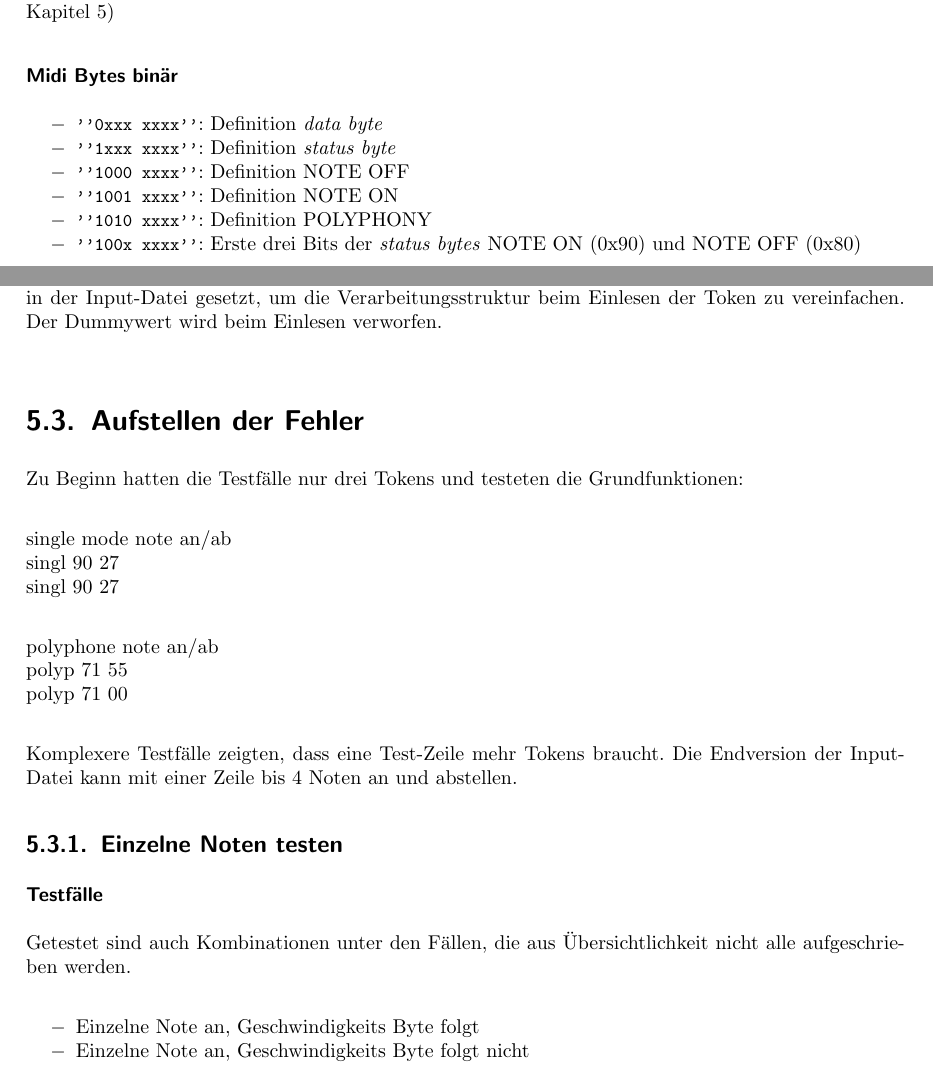
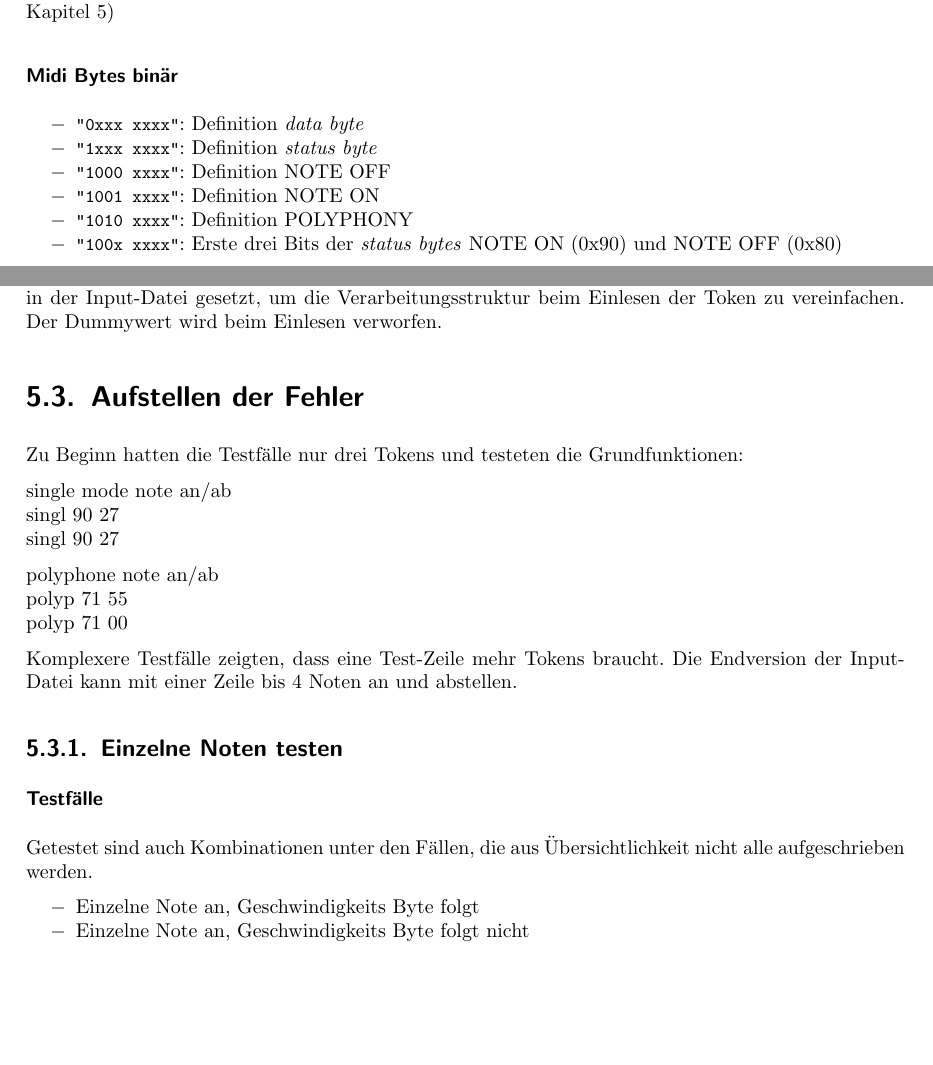
Before and after one commit to coolt/zhaw-pa_docu, a LaTeX thesis (doc.tex, which reads content/midicontrol.tex, content/testbench.tex): two parts of pages 19 and 31 of 43, joined at a grey line, cut so that both start at the same text, the shorter picture padded with empty space. Compiled offline with pdfLaTeX; an older LaTeX class or package is replaced by its successor.

Commit message:
use the correct typographic quotes

```diff
--- a/content/midicontrol.tex
+++ b/content/midicontrol.tex
@@ -46,12 +46,12 @@ Diese Anforderung ist wichtig beim Implementieren der \textit{finate state machi
 \subsubsection*{Midi Bytes binär}\label{midi_binaer}
 
 \begin{itemize}
-	\item \lstinline|''0xxx xxxx''|: Definition \textit{data byte}
-	\item \lstinline|''1xxx xxxx''|: Definition \textit{status byte}
-	\item \lstinline|''1000 xxxx''|: Definition NOTE OFF
-	\item \lstinline|''1001 xxxx''|: Definition NOTE ON
-	\item \lstinline|''1010 xxxx''|: Definition POLYPHONY
-	\item \lstinline|''100x xxxx''|: Erste drei Bits der \textit{status bytes} NOTE ON (0x90) und NOTE OFF (0x80)
+	\item \lstinline|"0xxx xxxx"|: Definition \textit{data byte}
+	\item \lstinline|"1xxx xxxx"|: Definition \textit{status byte}
+	\item \lstinline|"1000 xxxx"|: Definition NOTE OFF
+	\item \lstinline|"1001 xxxx"|: Definition NOTE ON
+	\item \lstinline|"1010 xxxx"|: Definition POLYPHONY
+	\item \lstinline|"100x xxxx"|: Erste drei Bits der \textit{status bytes} NOTE ON (0x90) und NOTE OFF (0x80)
 \end{itemize}
 %---5.2-----------------------------------------------------------------------
 \newpage
--- a/content/testbench.tex
+++ b/content/testbench.tex
@@ -56,27 +56,28 @@ mode\_s	& Dummy & Status & Note & Status & Note & Status & Note & Dummy & Dummy
 \end{tabular}
 }
 
-Dummy ist die Bezeichnung für das Einlesen nicht relevanter Werte. Diese nicht relevanten Werte sind in der Input-Datei gesetzt, um die Verarbeitungsstruktur beim Einlesen der Token zu vereinfachen. Der Dummywert wird beim Einlesen verworfen.\\
+Dummy ist die Bezeichnung für das Einlesen nicht relevanter Werte. Diese nicht relevanten Werte sind in der Input-Datei gesetzt, um die Verarbeitungsstruktur beim Einlesen der Token zu vereinfachen. Der Dummywert wird beim Einlesen verworfen.
 
 \section{Aufstellen der Fehler}\label{sec.testbench_fehler}
 
-Zu Beginn hatten die Testfälle nur drei Tokens und testeten die Grundfunktionen:\\
+Zu Beginn hatten die Testfälle nur drei Tokens und testeten die Grundfunktionen:
 
 single mode note an/ab\\
 singl 90 27\\
-singl 90 27\\
+singl 90 27
 
 polyphone note an/ab\\
 polyp 71 55\\
-polyp 71 00\\
+polyp 71 00
 
 Komplexere Testfälle zeigten, dass eine Test-Zeile mehr Tokens braucht. Die Endversion der Input-Datei kann mit einer Zeile bis 4 Noten an und abstellen.
-
 
 \subsection{Einzelne Noten testen}
 
 \subsubsection{Testfälle}
-Getestet sind auch Kombinationen unter den Fällen, die aus Übersichtlichkeit nicht alle aufgeschrieben werden.\\
+
+Getestet sind auch Kombinationen unter den Fällen, die aus Übersichtlichkeit nicht alle aufgeschrieben werden.
+
 \begin{itemize}
 \item Einzelne Note an, Geschwindigkeits Byte folgt
 \item Einzelne Note an, Geschwindigkeits Byte folgt nicht
```
Also changed, not shown: content/glitches.tex (+1 -1 lines), content/metastabilitat.tex (+3 -3 lines), content/verzeichnis.tex (+4 -4 lines), content/midicontrol.tex (31 more changed lines), content/testbench.tex (8 more changed lines).
